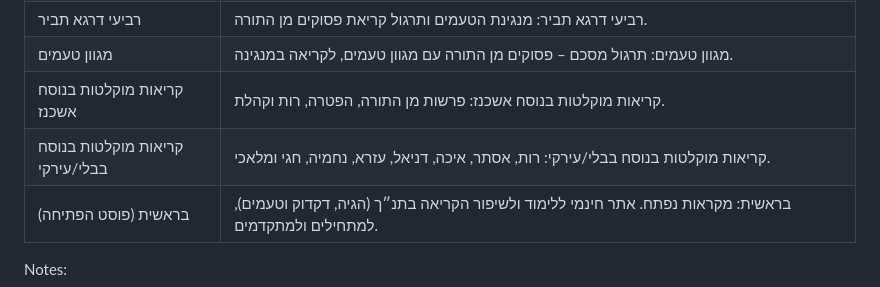
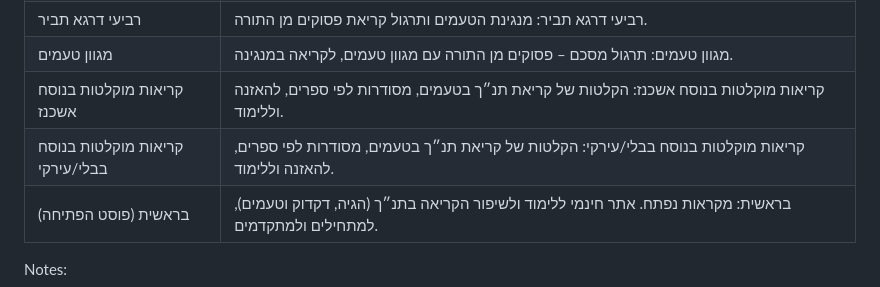
Before and after one commit to aryes/mikraot, a Markdown page: docs/SEO-DESCRIPTIONS.md, the part around the change. GitHub-like rendering.

Commit message:
SEO descriptions: recorded readings without the list of recordings
Arye: the recordings will change over time, so the descriptions no longer
name which ones exist; they say what the pages are (recordings of reading
in cantillation, sorted by book). "Recordings" rather than "videos", in
case they move from YouTube to audio files.

Co-Authored-By: Claude Opus 5.5 <noreply@anthropic.com>

```diff
--- a/docs/SEO-DESCRIPTIONS.md
+++ b/docs/SEO-DESCRIPTIONS.md
@@ -41,8 +41,8 @@ Measured 2026-10-08: 34 published pages, 33 descriptions too long or cut off.
 | פשטא זקף קטן                    | פשטא זקף קטן: מנגינת הטעמים ותרגול קריאת פסוקים מן התורה.                                                                          |
 | רביעי דרגא תביר                 | רביעי דרגא תביר: מנגינת הטעמים ותרגול קריאת פסוקים מן התורה.                                                                       |
 | מגוון טעמים                     | מגוון טעמים: תרגול מסכם – פסוקים מן התורה עם מגוון טעמים, לקריאה במנגינה.                                                          |
-| קריאות מוקלטות בנוסח אשכנז      | קריאות מוקלטות בנוסח אשכנז: פרשות מן התורה, הפטרה, רות וקהלת.                                                                      |
-| קריאות מוקלטות בנוסח בבלי/עירקי | קריאות מוקלטות בנוסח בבלי/עירקי: רות, אסתר, איכה, דניאל, עזרא, נחמיה, חגי ומלאכי.                                                  |
+| קריאות מוקלטות בנוסח אשכנז      | קריאות מוקלטות בנוסח אשכנז: הקלטות של קריאת תנ״ך בטעמים, מסודרות לפי ספרים, להאזנה וללימוד.                                        |
+| קריאות מוקלטות בנוסח בבלי/עירקי | קריאות מוקלטות בנוסח בבלי/עירקי: הקלטות של קריאת תנ״ך בטעמים, מסודרות לפי ספרים, להאזנה וללימוד.                                   |
 | בראשית (פוסט הפתיחה)            | בראשית: מקראות נפתח. אתר חינמי ללימוד ולשיפור הקריאה בתנ״ך (הגיה, דקדוק וטעמים), למתחילים ולמתקדמים.                               |
 
 Notes:
```
